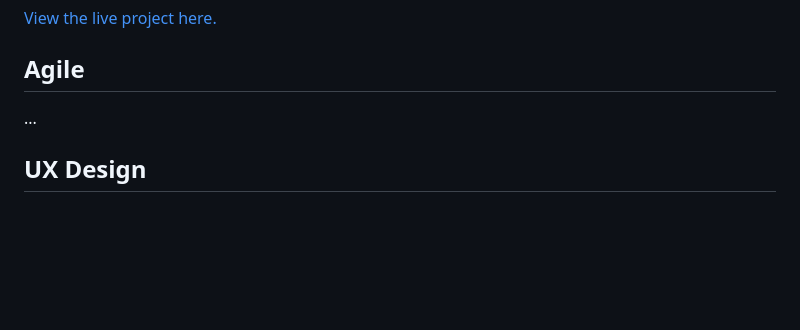
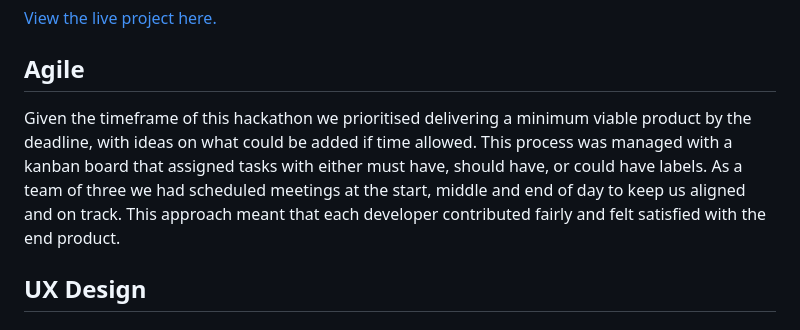
Before and after one commit to Luca-maxwell99/Code-Quest, a Markdown page: README.md, the part around the change printed below. Rendered like a GitHub page; blank space fills up the shorter version.

Commit message:
add agile section to readme

```diff
--- a/README.md
+++ b/README.md
@@ -13,7 +13,7 @@ Code Quest is an engaging online quiz designed to test and enhance understanding
 
 ## Agile
 
-...
+Given the timeframe of this hackathon we prioritised delivering a minimum viable product by the deadline, with ideas on what could be added if time allowed. This process was managed with a kanban board that assigned tasks with either must have, should have, or could have labels. As a team of three we had scheduled meetings at the start, middle and end of day to keep us aligned and on track. This approach meant that each developer contributed fairly and felt satisfied with the end product.
 
 ## UX Design
 
```
Also changed, not shown: other parts of README.md (+2 -0 lines).
